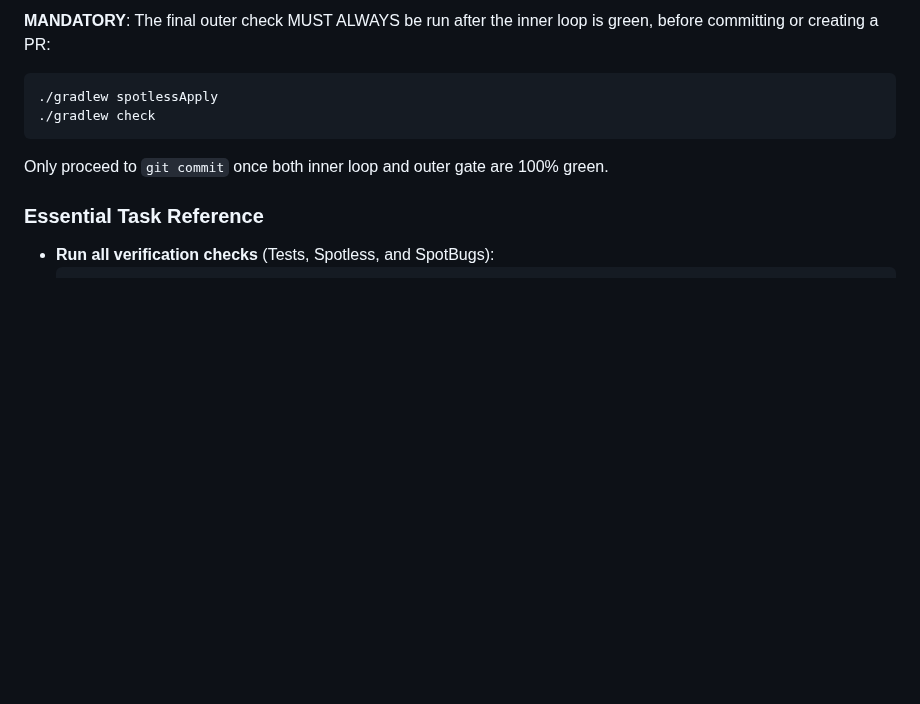
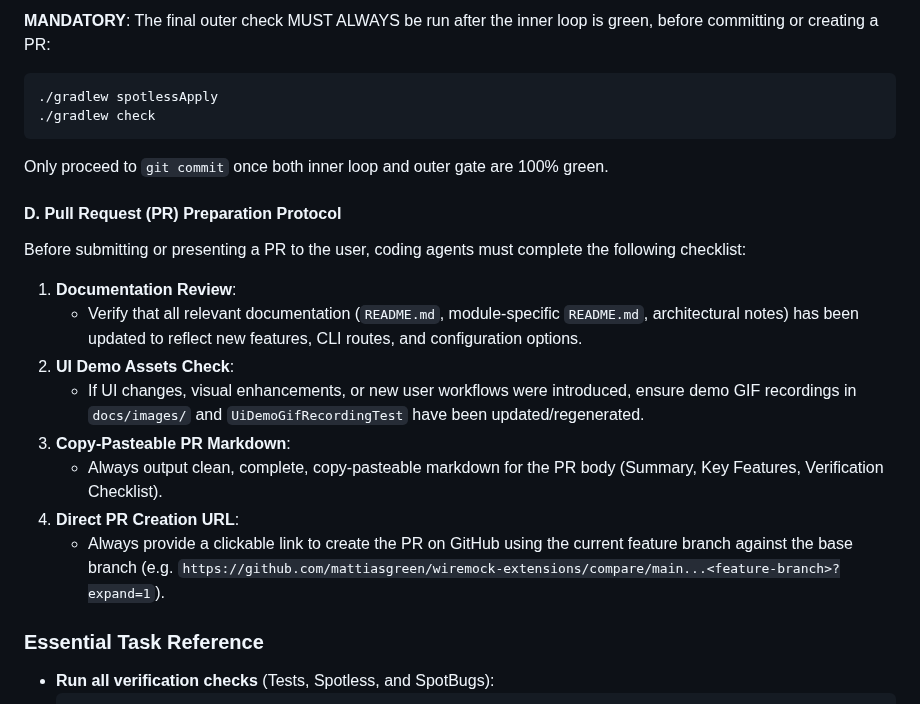
Before and after one commit to mattiasgreen/wiremock-extensions, a Markdown page: AGENTS.md, the part around the change. Rendered like a GitHub page; blank space fills up the shorter version.

````diff
--- a/AGENTS.md
+++ b/AGENTS.md
@@ -85,6 +85,17 @@ To prevent long idle wait times and maintain high velocity, always choose the ti
 ```
 Only proceed to `git commit` once both inner loop and outer gate are 100% green.
 
+#### D. Pull Request (PR) Preparation Protocol
+Before submitting or presenting a PR to the user, coding agents must complete the following checklist:
+1. **Documentation Review**:
+   - Verify that all relevant documentation (`README.md`, module-specific `README.md`, architectural notes) has been updated to reflect new features, CLI routes, and configuration options.
+2. **UI Demo Assets Check**:
+   - If UI changes, visual enhancements, or new user workflows were introduced, ensure demo GIF recordings in `docs/images/` and `UiDemoGifRecordingTest` have been updated/regenerated.
+3. **Copy-Pasteable PR Markdown**:
+   - Always output clean, complete, copy-pasteable markdown for the PR body (Summary, Key Features, Verification Checklist).
+4. **Direct PR Creation URL**:
+   - Always provide a clickable link to create the PR on GitHub using the current feature branch against the base branch (e.g. `https://github.com/mattiasgreen/wiremock-extensions/compare/main...<feature-branch>?expand=1`).
+
 ### Essential Task Reference
 * **Run all verification checks** (Tests, Spotless, and SpotBugs):
   ```bash
````
Also changed, not shown: README.md (+3 -3 lines), wiremock-extension-ui/README.md (+9 -1 lines), docs/images/demo-stateful-simulation.gif (added), 1 other file.
